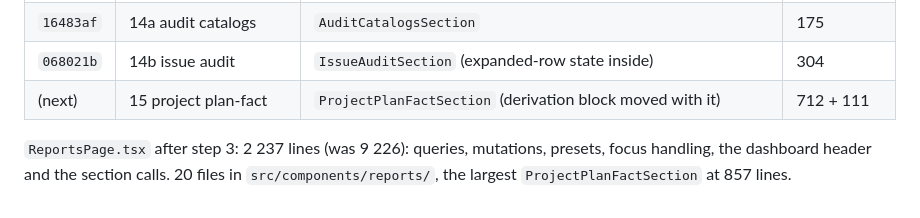
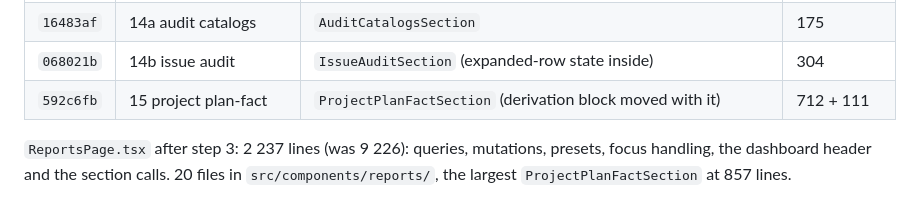
Before and after one commit to maxsav2704-design/dimax-ops-workspace, a Markdown page: acceptance/steps/2026-10-16-admin-monolith-split-plan.md, the part around the change. Drawn GitHub-style.

Commit message:
docs: fill in the step-15 commit hash
Co-Authored-By: Claude Fable 5.1 <noreply@anthropic.com>

```diff
--- a/acceptance/steps/2026-10-16-admin-monolith-split-plan.md
+++ b/acceptance/steps/2026-10-16-admin-monolith-split-plan.md
@@ -150,7 +150,7 @@ Step 3 — Reports sections 8–15 (one commit each, markup verbatim, same prop
 | `24d9b7e` | 13 delivery risk + scope | `DeliveryRiskSection` (six queries, scopes as props) | 314 |
 | `16483af` | 14a audit catalogs | `AuditCatalogsSection` | 175 |
 | `068021b` | 14b issue audit | `IssueAuditSection` (expanded-row state inside) | 304 |
-| (next) | 15 project plan-fact | `ProjectPlanFactSection` (derivation block moved with it) | 712 + 111 |
+| `592c6fb` | 15 project plan-fact | `ProjectPlanFactSection` (derivation block moved with it) | 712 + 111 |
 
 `ReportsPage.tsx` after step 3: 2 237 lines (was 9 226): queries, mutations, presets,
 focus handling, the dashboard header and the section calls. 20 files in
```
Also changed, not shown: acceptance/steps/2026-10-15-admin-premium-pass-1.md (+1 -1 lines).
